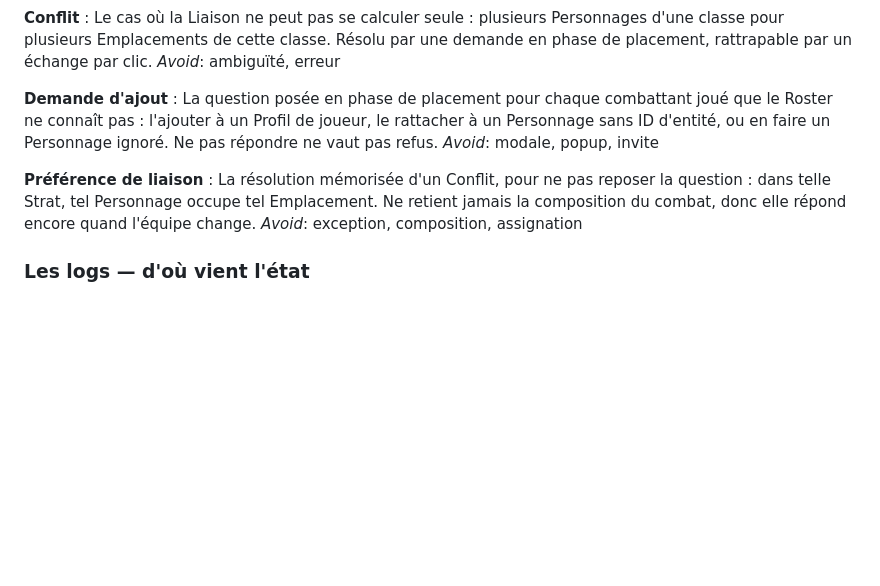
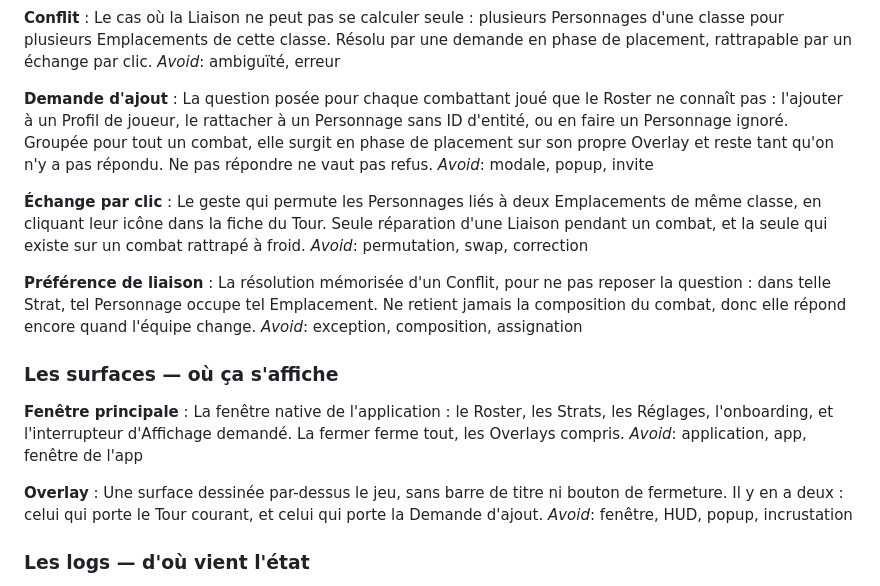
Before and after one commit to DamdamMVP/wakfu-memo, a Markdown page: CONTEXT.md, the part around the change. Rendered like a GitHub page; blank space fills up the shorter version.

```diff
--- a/CONTEXT.md
+++ b/CONTEXT.md
@@ -98,17 +98,38 @@ demande en phase de placement, rattrapable par un échange par clic.
 _Avoid_: ambiguïté, erreur
 
 **Demande d'ajout** :
-La question posée en phase de placement pour chaque combattant joué que le
-Roster ne connaît pas : l'ajouter à un Profil de joueur, le rattacher à un
-Personnage sans ID d'entité, ou en faire un Personnage ignoré. Ne pas répondre
-ne vaut pas refus.
+La question posée pour chaque combattant joué que le Roster ne connaît pas :
+l'ajouter à un Profil de joueur, le rattacher à un Personnage sans ID d'entité,
+ou en faire un Personnage ignoré. Groupée pour tout un combat, elle surgit en
+phase de placement sur son propre Overlay et reste tant qu'on n'y a pas
+répondu. Ne pas répondre ne vaut pas refus.
 _Avoid_: modale, popup, invite
+
+**Échange par clic** :
+Le geste qui permute les Personnages liés à deux Emplacements de même classe,
+en cliquant leur icône dans la fiche du Tour. Seule réparation d'une Liaison
+pendant un combat, et la seule qui existe sur un combat rattrapé à froid.
+_Avoid_: permutation, swap, correction
 
 **Préférence de liaison** :
 La résolution mémorisée d'un Conflit, pour ne pas reposer la question : dans
 telle Strat, tel Personnage occupe tel Emplacement. Ne retient jamais la
 composition du combat, donc elle répond encore quand l'équipe change.
 _Avoid_: exception, composition, assignation
+
+### Les surfaces — où ça s'affiche
+
+**Fenêtre principale** :
+La fenêtre native de l'application : le Roster, les Strats, les Réglages,
+l'onboarding, et l'interrupteur d'Affichage demandé. La fermer ferme tout, les
+Overlays compris.
+_Avoid_: application, app, fenêtre de l'app
+
+**Overlay** :
+Une surface dessinée par-dessus le jeu, sans barre de titre ni bouton de
+fermeture. Il y en a deux : celui qui porte le Tour courant, et celui qui porte
+la Demande d'ajout.
+_Avoid_: fenêtre, HUD, popup, incrustation
 
 ### Les logs — d'où vient l'état
 
```
Also changed, not shown: docs/adr/0010-une-question-posee-pendant-le-combat-n-est-pas-une-fenetre.md (added, +38 -0 lines), docs/adr/0011-l-homonyme-se-purge-sur-une-comparaison-exacte.md (added, +30 -0 lines).
